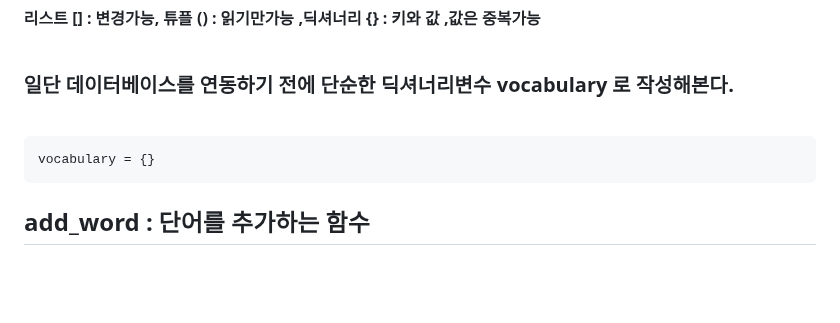
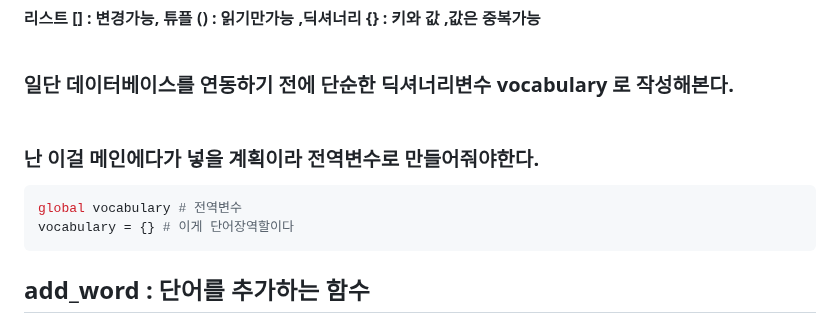
Before and after one commit to fightmeat/TIL, a Markdown page: Assignment/3차과제/3. 함수화.md, the part around the change. Rendered like a GitHub page; blank space fills up the shorter version.

````diff
--- a/Assignment/3차과제/3. 함수화.md
+++ b/Assignment/3차과제/3. 함수화.md
@@ -4,8 +4,10 @@
 
 
 ### 일단 데이터베이스를 연동하기 전에 단순한 딕셔너리변수 vocabulary 로 작성해본다.<br><br>
+### 난 이걸 메인에다가 넣을 계획이라 전역변수로 만들어줘야한다.
 ```python
-vocabulary = {}
+global vocabulary # 전역변수
+vocabulary = {} # 이게 단어장역할이다
 ```
 ## add_word : 단어를 추가하는 함수
 
````
